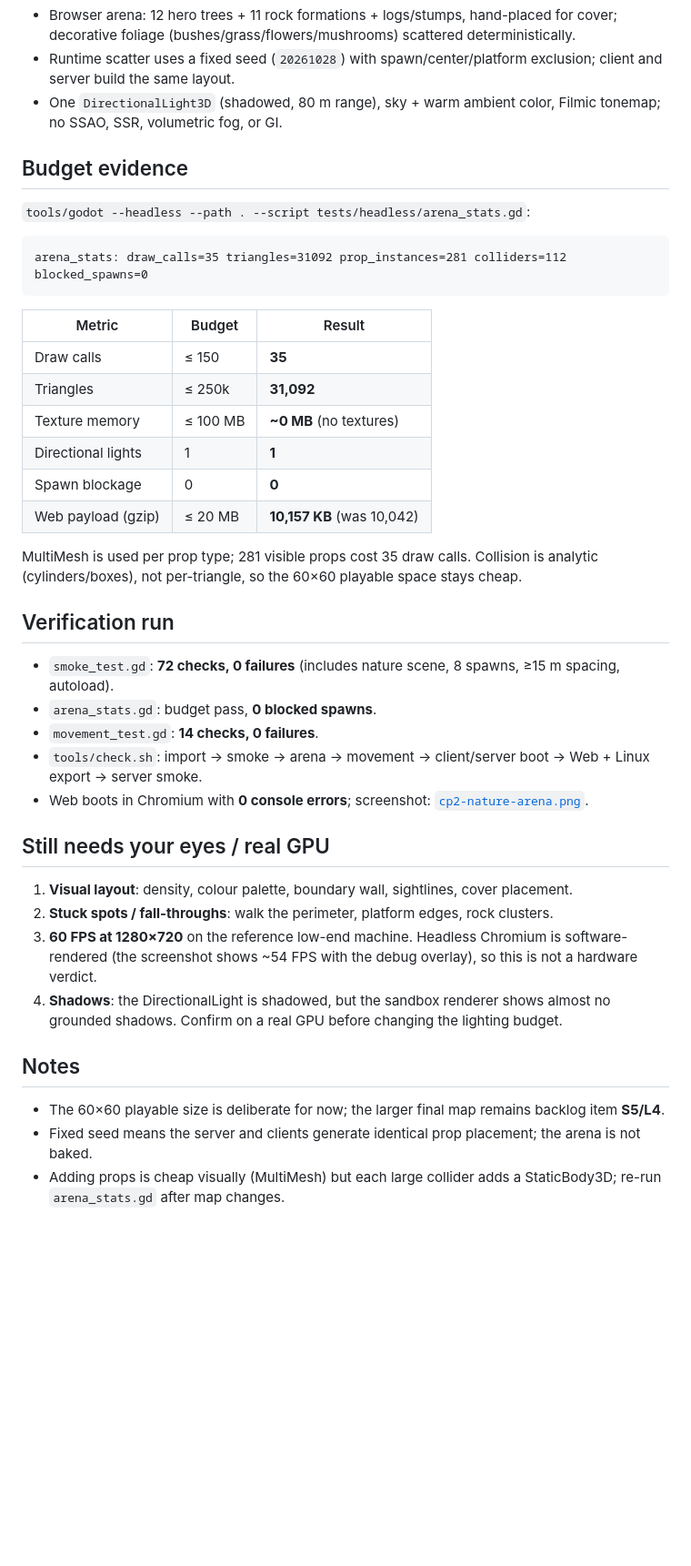
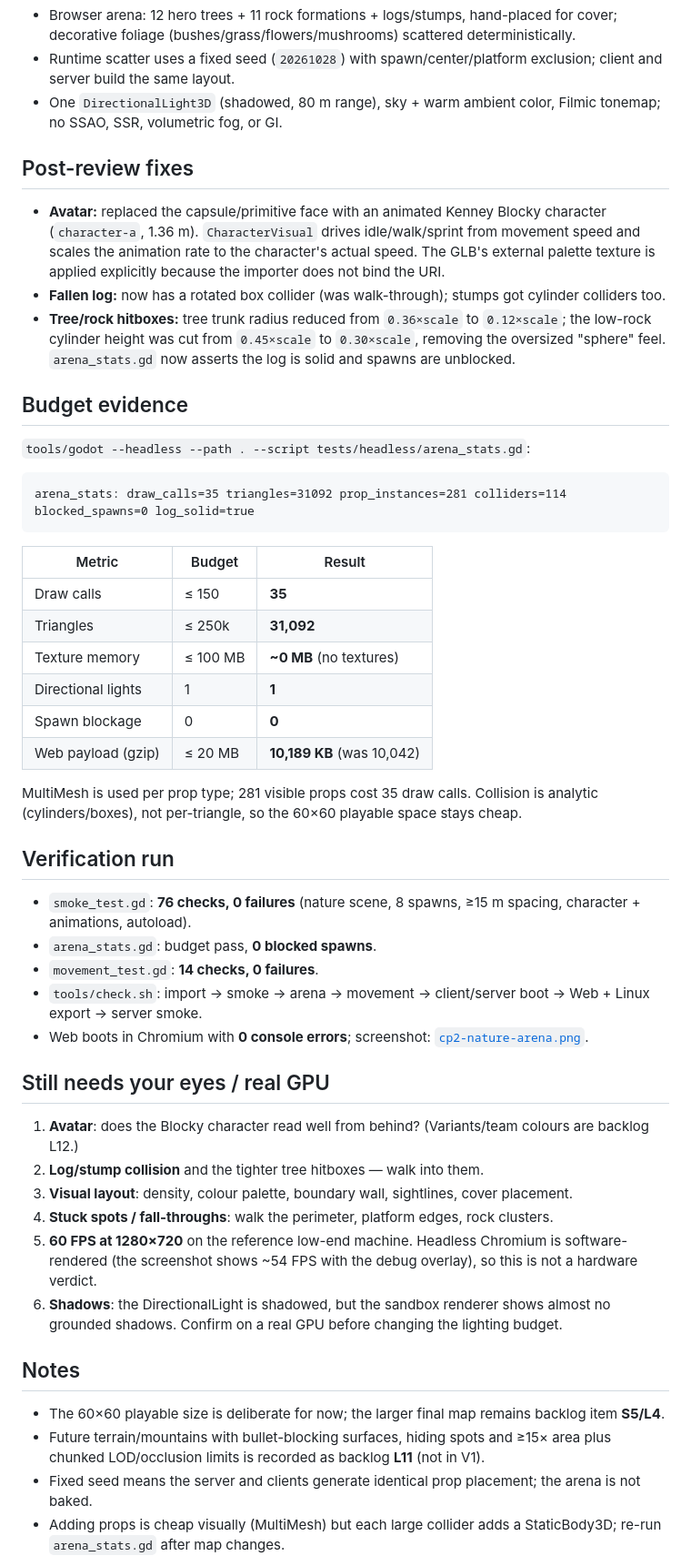
Before and after one commit to amirrezaalavi/ballofduty, a Markdown page: docs/checkpoints/CP2.md, the part around one of its changes. Shown at 91% size. GitHub-like rendering; blank space fills up the shorter version.

Commit message:
CP2: evidence for animated avatar and collision fixes

````diff
--- a/docs/checkpoints/CP2.md
+++ b/docs/checkpoints/CP2.md
@@ -32,12 +33,23 @@
 - One `DirectionalLight3D` (shadowed, 80 m range), sky + warm ambient color, Filmic tonemap;
   no SSAO, SSR, volumetric fog, or GI.
 
+## Post-review fixes
+
+- **Avatar:** replaced the capsule/primitive face with an animated Kenney Blocky character
+  (`character-a`, 1.36 m). `CharacterVisual` drives idle/walk/sprint from movement speed and scales the
+  animation rate to the character's actual speed. The GLB's external palette texture is applied
+  explicitly because the importer does not bind the URI.
+- **Fallen log:** now has a rotated box collider (was walk-through); stumps got cylinder colliders too.
+- **Tree/rock hitboxes:** tree trunk radius reduced from `0.36×scale` to `0.12×scale`; the low-rock
+  cylinder height was cut from `0.45×scale` to `0.30×scale`, removing the oversized "sphere" feel.
+  `arena_stats.gd` now asserts the log is solid and spawns are unblocked.
+
 ## Budget evidence
 
 `tools/godot --headless --path . --script tests/headless/arena_stats.gd`:
 
 ```text
-arena_stats: draw_calls=35 triangles=31092 prop_instances=281 colliders=112 blocked_spawns=0
+arena_stats: draw_calls=35 triangles=31092 prop_instances=281 colliders=114 blocked_spawns=0 log_solid=true
 ```
 
 | Metric | Budget | Result |
@@ -47,14 +59,14 @@ arena_stats: draw_calls=35 triangles=31092 prop_instances=281 colliders=112 bloc
 | Texture memory | ≤ 100 MB | **~0 MB** (no textures) |
 | Directional lights | 1 | **1** |
 | Spawn blockage | 0 | **0** |
-| Web payload (gzip) | ≤ 20 MB | **10,157 KB** (was 10,042) |
+| Web payload (gzip) | ≤ 20 MB | **10,189 KB** (was 10,042) |
 
 MultiMesh is used per prop type; 281 visible props cost 35 draw calls. Collision is analytic
 (cylinders/boxes), not per-triangle, so the 60×60 playable space stays cheap.
 
 ## Verification run
 
-- `smoke_test.gd`: **72 checks, 0 failures** (includes nature scene, 8 spawns, ≥15 m spacing, autoload).
+- `smoke_test.gd`: **76 checks, 0 failures** (nature scene, 8 spawns, ≥15 m spacing, character + animations, autoload).
 - `arena_stats.gd`: budget pass, **0 blocked spawns**.
 - `movement_test.gd`: **14 checks, 0 failures**.
 - `tools/check.sh`: import → smoke → arena → movement → client/server boot → Web + Linux export → server smoke.
@@ -63,16 +75,20 @@ MultiMesh is used per prop type; 281 visible props cost 35 draw calls. Collision
 
 ## Still needs your eyes / real GPU
 
-1. **Visual layout**: density, colour palette, boundary wall, sightlines, cover placement.
-2. **Stuck spots / fall-throughs**: walk the perimeter, platform edges, rock clusters.
-3. **60 FPS at 1280×720** on the reference low-end machine. Headless Chromium is software-rendered
+1. **Avatar**: does the Blocky character read well from behind? (Variants/team colours are backlog L12.)
+2. **Log/stump collision** and the tighter tree hitboxes — walk into them.
+3. **Visual layout**: density, colour palette, boundary wall, sightlines, cover placement.
+4. **Stuck spots / fall-throughs**: walk the perimeter, platform edges, rock clusters.
+5. **60 FPS at 1280×720** on the reference low-end machine. Headless Chromium is software-rendered
    (the screenshot shows ~54 FPS with the debug overlay), so this is not a hardware verdict.
-4. **Shadows**: the DirectionalLight is shadowed, but the sandbox renderer shows almost no grounded
+6. **Shadows**: the DirectionalLight is shadowed, but the sandbox renderer shows almost no grounded
    shadows. Confirm on a real GPU before changing the lighting budget.
 
 ## Notes
 
 - The 60×60 playable size is deliberate for now; the larger final map remains backlog item **S5/L4**.
+- Future terrain/mountains with bullet-blocking surfaces, hiding spots and ≥15× area plus chunked
+  LOD/occlusion limits is recorded as backlog **L11** (not in V1).
 - Fixed seed means the server and clients generate identical prop placement; the arena is not baked.
 - Adding props is cheap visually (MultiMesh) but each large collider adds a StaticBody3D; re-run
   `arena_stats.gd` after map changes.
````
Also changed, not shown: other parts of docs/checkpoints/CP2.md (+3 -2 lines).
